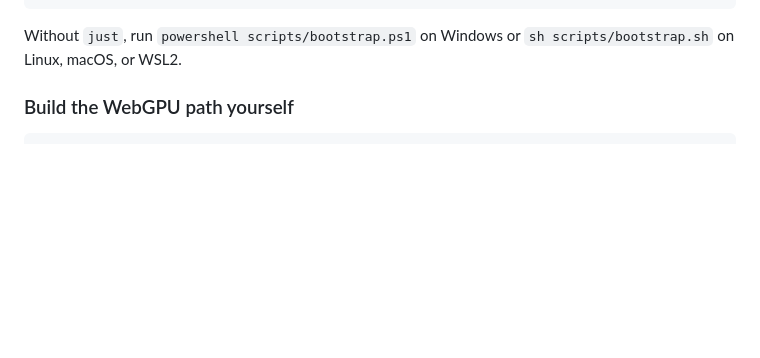
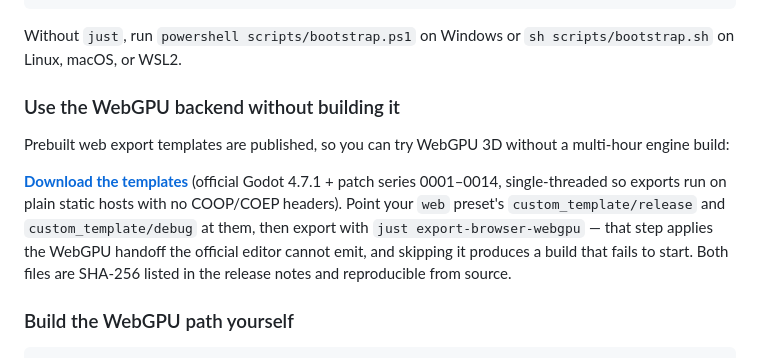
Before and after one commit to lxsolutions/studio-foundation, a Markdown page: README.md, the part around the change. Drawn GitHub-style; blank space fills up the shorter version.

Commit message:
docs: link prebuilt WebGPU export templates
Publishes the release-notes path for using the WebGPU backend without a
multi-hour engine build, and calls out the two things that actually trip people
up: the templates are single-threaded (so exports need no COOP/COEP headers and
work on plain static hosts), and exporting by hand without the WebGPU handoff
step yields a build that fails to start.

Co-Authored-By: Claude Opus 4.8 <noreply@anthropic.com>

```diff
--- a/README.md
+++ b/README.md
@@ -68,6 +68,19 @@ just test
 
 Without `just`, run `powershell scripts/bootstrap.ps1` on Windows or
 `sh scripts/bootstrap.sh` on Linux, macOS, or WSL2.
+
+### Use the WebGPU backend without building it
+
+Prebuilt web export templates are published, so you can try WebGPU 3D without a
+multi-hour engine build:
+
+**[Download the templates](https://github.com/lxsolutions/studio-foundation/releases/tag/godot-4.7.1-webgpu-p0014)**
+(official Godot 4.7.1 + patch series 0001–0014, single-threaded so exports run on plain
+static hosts with no COOP/COEP headers). Point your `web` preset's
+`custom_template/release` and `custom_template/debug` at them, then export with
+`just export-browser-webgpu` — that step applies the WebGPU handoff the official editor
+cannot emit, and skipping it produces a build that fails to start. Both files are
+SHA-256 listed in the release notes and reproducible from source.
 
 ### Build the WebGPU path yourself
 
```
